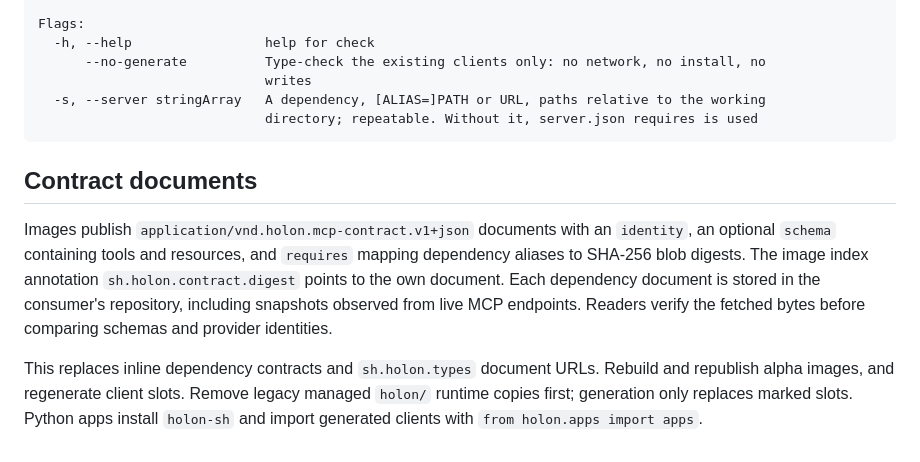
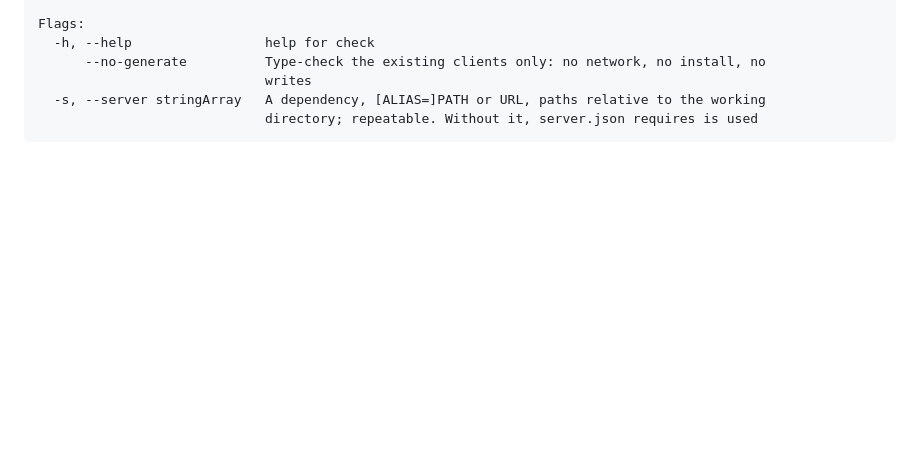
Before and after one commit to holon-sh/cli, a Markdown page: README.md, the part around the change. Rendered like a GitHub page; blank space fills up the shorter version.

Commit message:
Remove contract document details from README

````diff
--- a/README.md
+++ b/README.md
@@ -272,19 +272,3 @@ Flags:
 ```
 
 </details>
-
-## Contract documents
-
-Images publish `application/vnd.holon.mcp-contract.v1+json` documents with an
-`identity`, an optional `schema` containing tools and resources, and `requires`
-mapping dependency aliases to SHA-256 blob digests. The image index annotation
-`sh.holon.contract.digest` points to the own document. Each dependency document
-is stored in the consumer's repository, including snapshots observed from live
-MCP endpoints. Readers verify the fetched bytes before comparing schemas and
-provider identities.
-
-This replaces inline dependency contracts and `sh.holon.types` document URLs.
-Rebuild and republish alpha images, and regenerate client slots. Remove legacy
-managed `holon/` runtime copies first; generation only replaces marked slots.
-Python apps install `holon-sh` and import generated clients with
-`from holon.apps import apps`.
````
